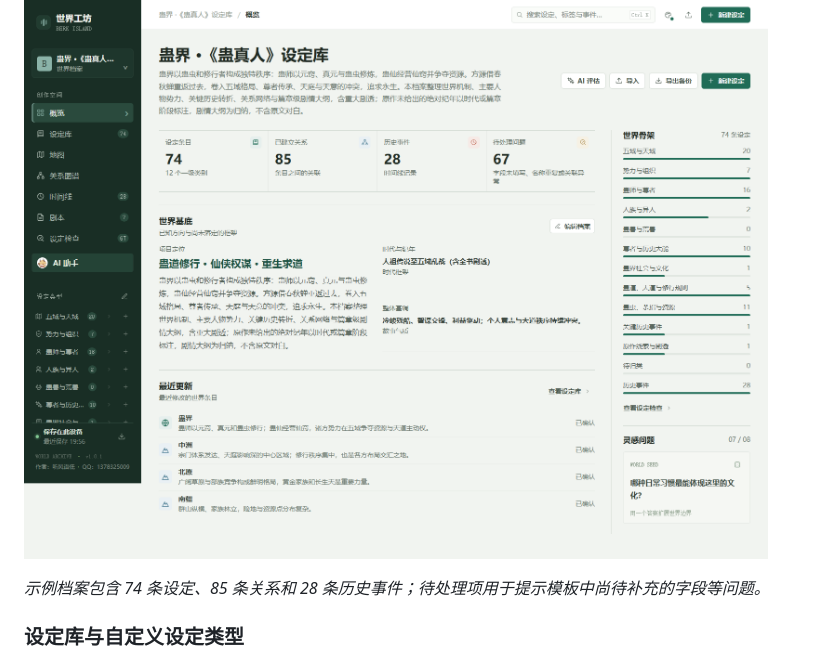
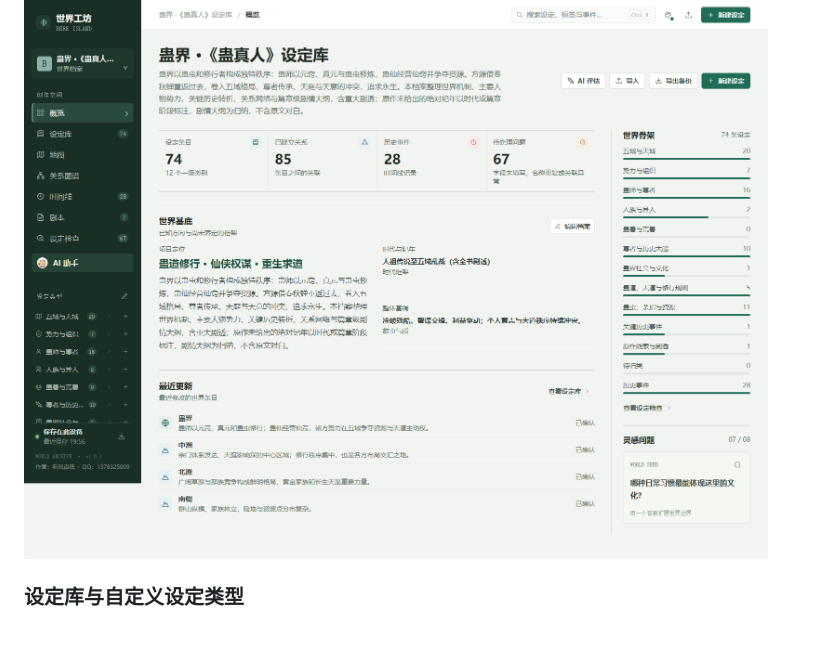
Before and after one commit to 1378325009-collab/world-workshop, a Markdown page: README.md, the part around the change. Drawn GitHub-style; blank space fills up the shorter version.

```diff
--- a/README.md
+++ b/README.md
@@ -31,7 +31,6 @@
 
 ![《蛊真人》模板的世界概览](assets/readme/gu-zhen-ren-overview.png)
 
-*示例档案包含 74 条设定、85 条关系和 28 条历史事件；待处理项用于提示模板中尚待补充的字段等问题。*
 
 ### 设定库与自定义设定类型
 
```
